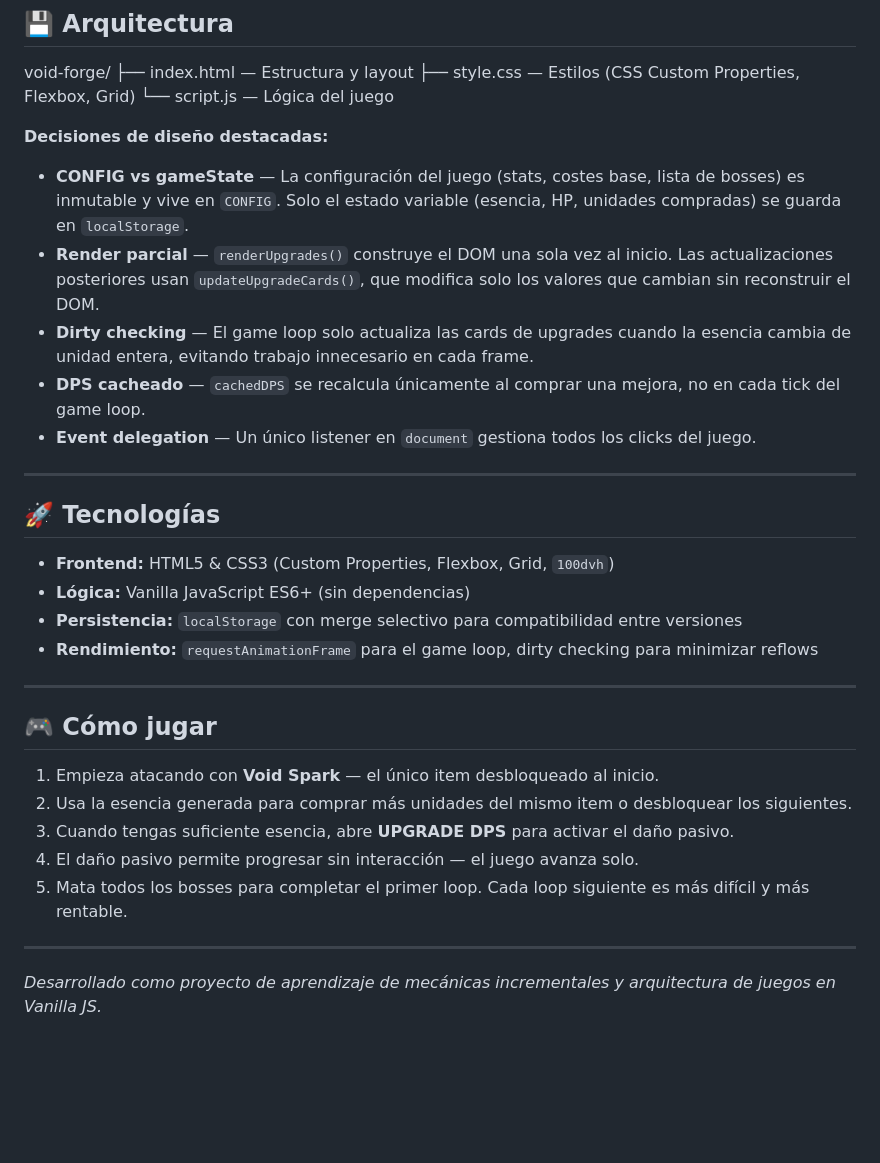
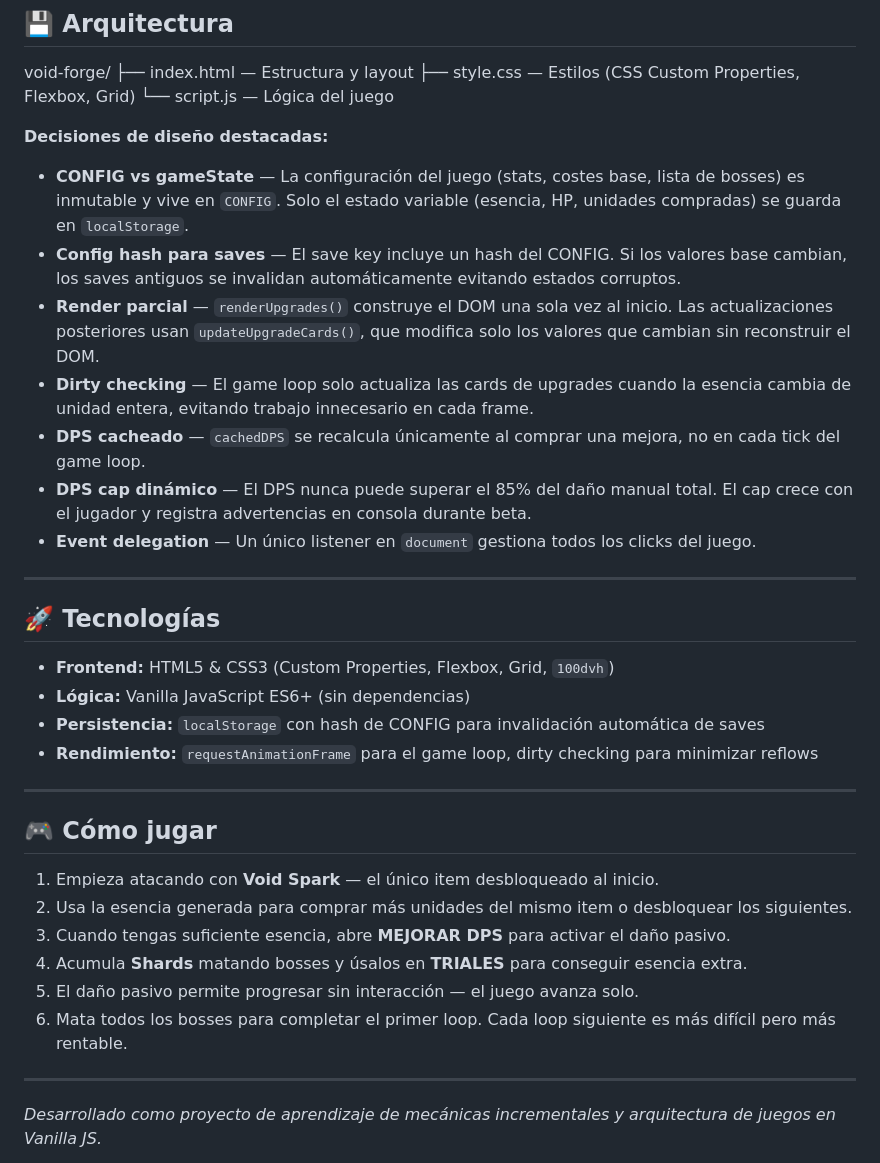
Before and after one commit to HeRoDaRu/void-forge, a Markdown page: README.md, the part around one of its changes. GitHub-like rendering; blank space fills up the shorter version.

```diff
--- a/README.md
+++ b/README.md
@@ -65,9 +81,11 @@ void-forge/
 **Decisiones de diseño destacadas:**
 
 - **CONFIG vs gameState** — La configuración del juego (stats, costes base, lista de bosses) es inmutable y vive en `CONFIG`. Solo el estado variable (esencia, HP, unidades compradas) se guarda en `localStorage`.
+- **Config hash para saves** — El save key incluye un hash del CONFIG. Si los valores base cambian, los saves antiguos se invalidan automáticamente evitando estados corruptos.
 - **Render parcial** — `renderUpgrades()` construye el DOM una sola vez al inicio. Las actualizaciones posteriores usan `updateUpgradeCards()`, que modifica solo los valores que cambian sin reconstruir el DOM.
 - **Dirty checking** — El game loop solo actualiza las cards de upgrades cuando la esencia cambia de unidad entera, evitando trabajo innecesario en cada frame.
 - **DPS cacheado** — `cachedDPS` se recalcula únicamente al comprar una mejora, no en cada tick del game loop.
+- **DPS cap dinámico** — El DPS nunca puede superar el 85% del daño manual total. El cap crece con el jugador y registra advertencias en consola durante beta.
 - **Event delegation** — Un único listener en `document` gestiona todos los clicks del juego.
 
 ---
@@ -76,7 +94,7 @@ void-forge/
 
 - **Frontend:** HTML5 & CSS3 (Custom Properties, Flexbox, Grid, `100dvh`)
 - **Lógica:** Vanilla JavaScript ES6+ (sin dependencias)
-- **Persistencia:** `localStorage` con merge selectivo para compatibilidad entre versiones
+- **Persistencia:** `localStorage` con hash de CONFIG para invalidación automática de saves
 - **Rendimiento:** `requestAnimationFrame` para el game loop, dirty checking para minimizar reflows
 
 ---
@@ -85,9 +103,10 @@ void-forge/
 
 1. Empieza atacando con **Void Spark** — el único item desbloqueado al inicio.
 2. Usa la esencia generada para comprar más unidades del mismo item o desbloquear los siguientes.
-3. Cuando tengas suficiente esencia, abre **UPGRADE DPS** para activar el daño pasivo.
-4. El daño pasivo permite progresar sin interacción — el juego avanza solo.
-5. Mata todos los bosses para completar el primer loop. Cada loop siguiente es más difícil y más rentable.
+3. Cuando tengas suficiente esencia, abre **MEJORAR DPS** para activar el daño pasivo.
+4. Acumula **Shards** matando bosses y úsalos en **TRIALES** para conseguir esencia extra.
+5. El daño pasivo permite progresar sin interacción — el juego avanza solo.
+6. Mata todos los bosses para completar el primer loop. Cada loop siguiente es más difícil pero más rentable.
 
 ---
 
```
Also changed, not shown: other parts of README.md (+36 -20 lines), ROADMAP.md (added, +65 -0 lines).
